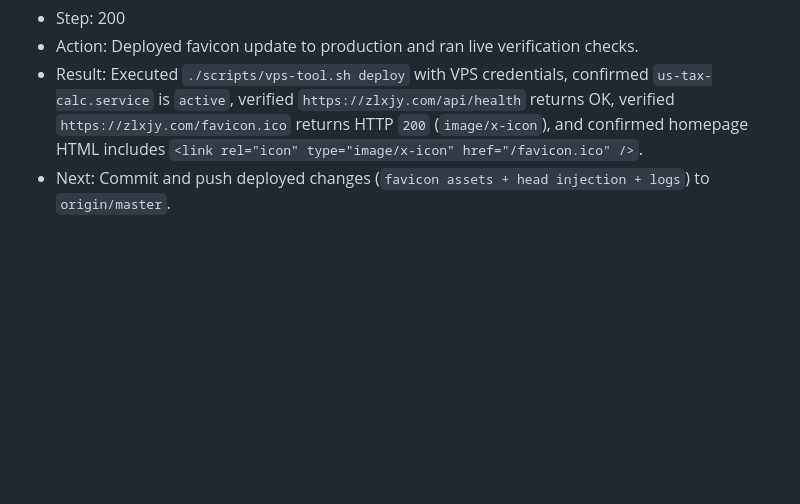
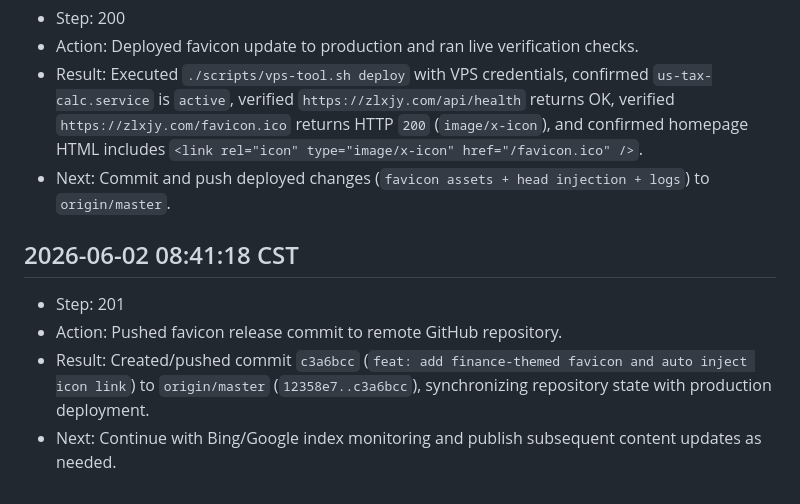
Before and after one commit to zhangweiAdmin/us-tax-calc, a Markdown page: EXECUTION_LOG.md, the part around the change. Drawn GitHub-style; blank space fills up the shorter version.

Commit message:
chore: log favicon deployment push status

```diff
--- a/EXECUTION_LOG.md
+++ b/EXECUTION_LOG.md
@@ -1229,3 +1229,9 @@ Format:
 - Action: Deployed favicon update to production and ran live verification checks.
 - Result: Executed `./scripts/vps-tool.sh deploy` with VPS credentials, confirmed `us-tax-calc.service` is `active`, verified `https://zlxjy.com/api/health` returns OK, verified `https://zlxjy.com/favicon.ico` returns HTTP `200` (`image/x-icon`), and confirmed homepage HTML includes `<link rel="icon" type="image/x-icon" href="/favicon.ico" />`.
 - Next: Commit and push deployed changes (`favicon assets + head injection + logs`) to `origin/master`.
+
+## 2026-06-02 08:41:18 CST
+- Step: 201
+- Action: Pushed favicon release commit to remote GitHub repository.
+- Result: Created/pushed commit `c3a6bcc` (`feat: add finance-themed favicon and auto inject icon link`) to `origin/master` (`12358e7..c3a6bcc`), synchronizing repository state with production deployment.
+- Next: Continue with Bing/Google index monitoring and publish subsequent content updates as needed.
```
